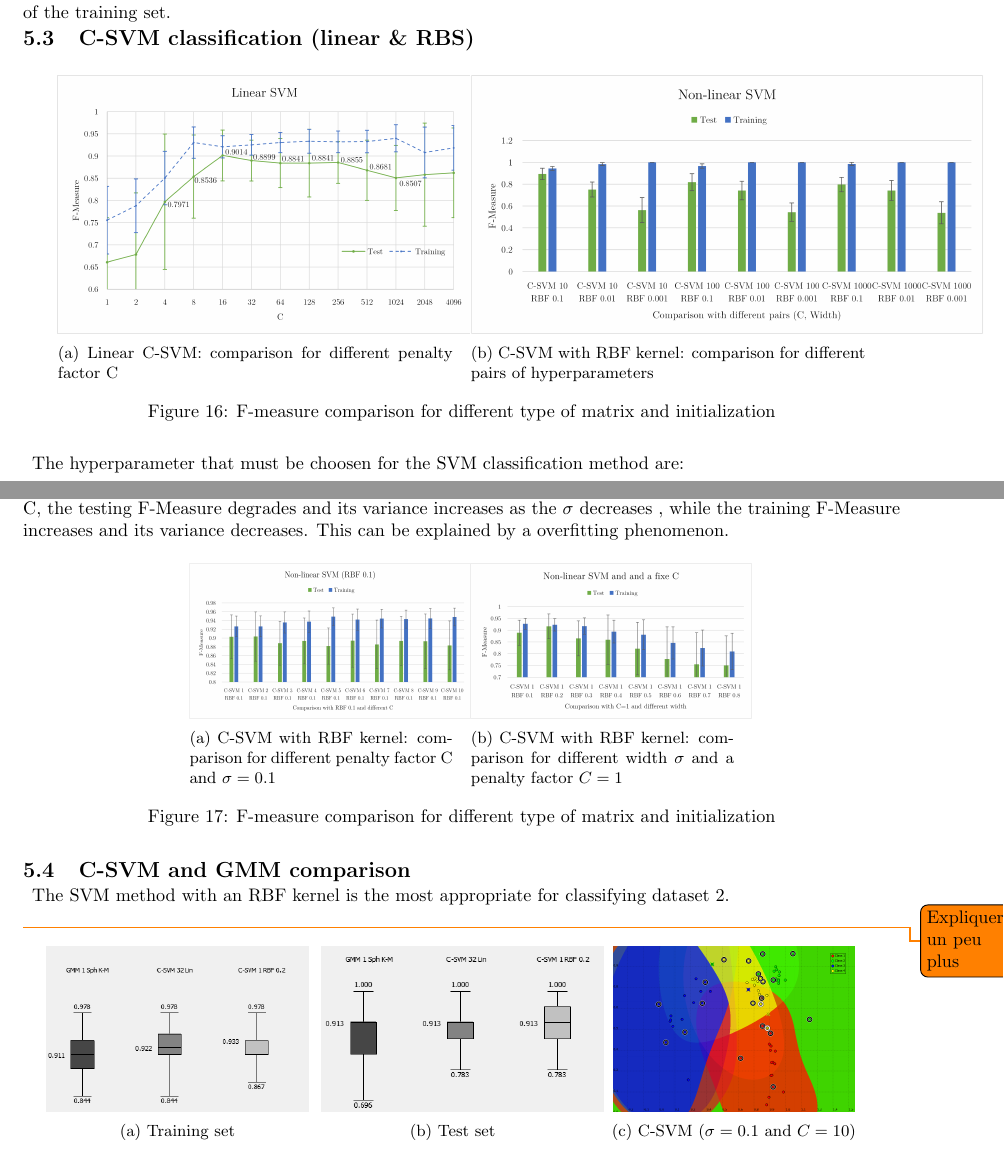
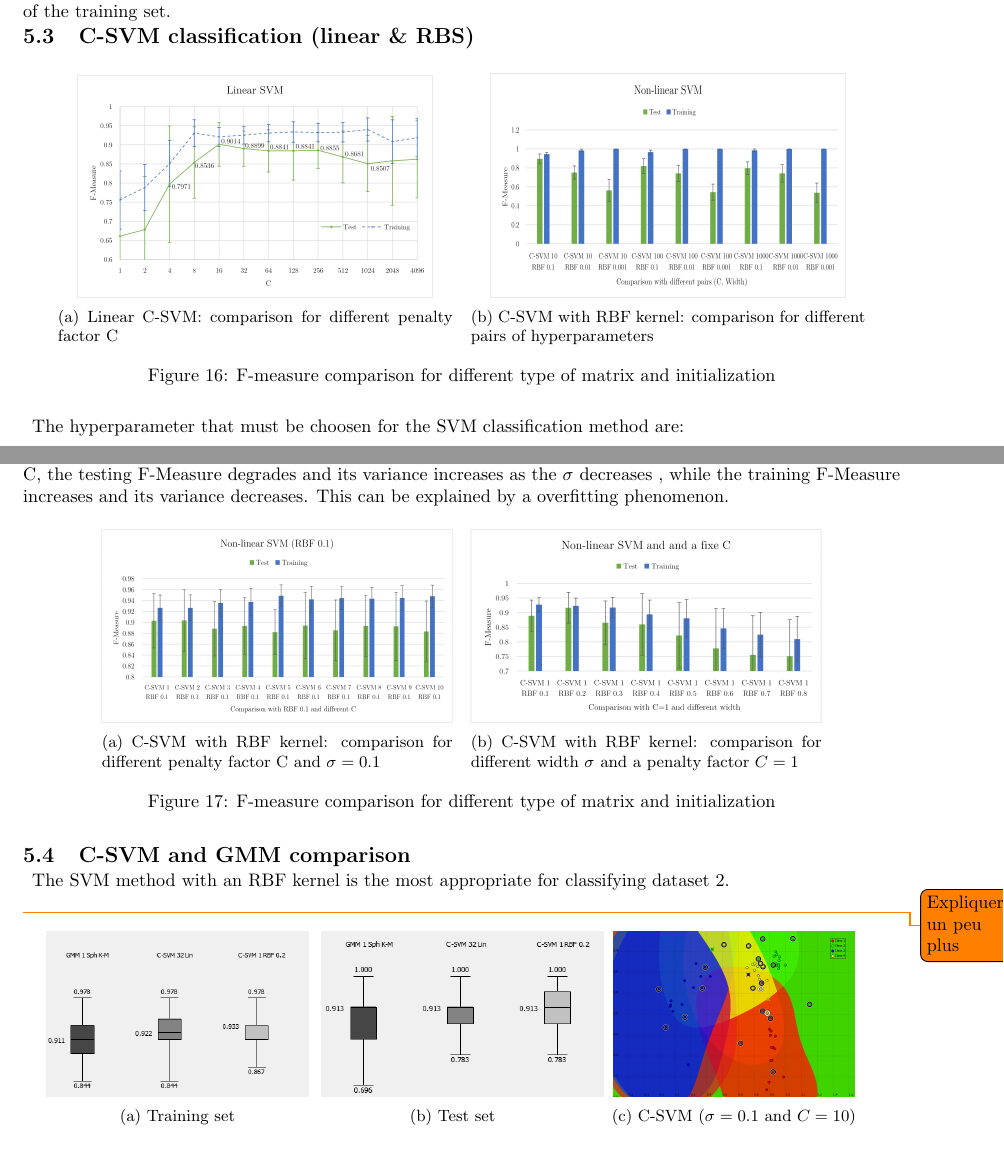
Before and after one commit to cartacamilla/applied-ml, a LaTeX document (main.tex): two parts of pages 6 and 7 of 8, joined at a grey line, cut so that both start at the same text. Compiled offline with pdfLaTeX.

Commit message:
correction of the picture's size

```diff
--- a/main.tex
+++ b/main.tex
@@ -621,14 +621,14 @@ By following the procedure explained in the block diagram in Figure \ref{fig:com
 \centering
     \begin{subfigure}[t]{0.45\textwidth}
       \centering
-      \includegraphics[height=5cm]{pictures/linear-SVM}
+      \includegraphics[width=0.9\textwidth]{pictures/linear-SVM}
       \caption{Linear C-SVM: comparison for different penalty factor C}
       \label{fig:linear-SVM}
      \end{subfigure}
       ~
     \begin{subfigure}[t]{0.45\textwidth}
       \centering
-      \includegraphics[height=5cm]{pictures/non-linear-SVM}
+      \includegraphics[width=0.9\textwidth]{pictures/non-linear-SVM}
       \caption{C-SVM with RBF kernel: comparison for different pairs of hyperparameters}
       \label{fig:non-linear-SVM}
      \end{subfigure}
@@ -647,17 +647,17 @@ The hyperparameter that must be choosen for the SVM classification method are:
 
 
  \begin{figure}[H]
-\centering
-    \begin{subfigure}[t]{0.3\textwidth}
+ \centering
+    \begin{subfigure}[t]{0.4\textwidth}
       \centering
-      \includegraphics[height=3cm]{pictures/non-linear-SVM_fixeRBF}
+      \includegraphics[width=\textwidth]{pictures/non-linear-SVM_fixeRBF}
       \caption{C-SVM with RBF kernel: comparison for different penalty factor C  and $\sigma = 0.1$}
       \label{fig:non-linear-SVM_fixeRBF}
      \end{subfigure}
       ~
-    \begin{subfigure}[t]{0.3\textwidth}
+    \begin{subfigure}[t]{0.4\textwidth}
       \centering
-      \includegraphics[height=3cm]{pictures/non-linear-SVM_fixeC}
+      \includegraphics[width=\textwidth]{pictures/non-linear-SVM_fixeC}
       \caption{C-SVM with RBF kernel: comparison for different width $\sigma$ and a penalty factor $C = 1$}
       \label{fig:non-linear-SVM_fixeC}
      \end{subfigure}
```
Also changed, not shown: pictures/non-linear-SVM.png, 2 other files.
